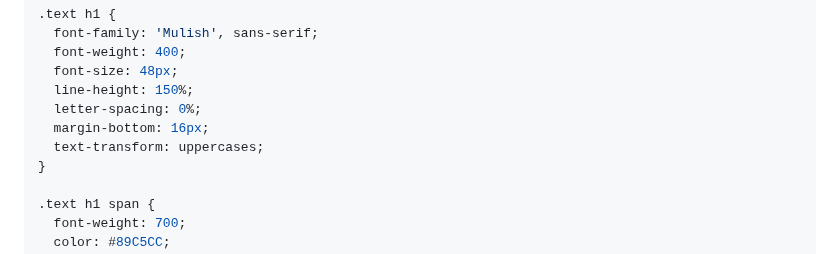
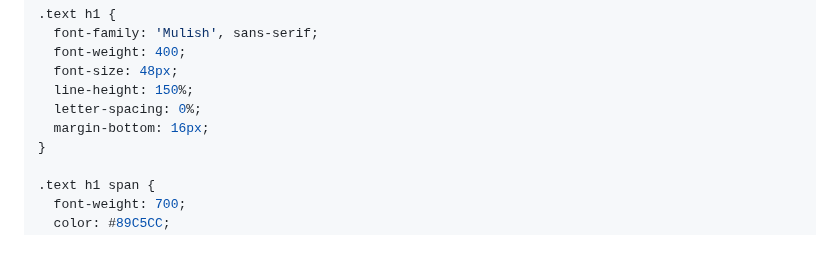
Before and after one commit to Virtuozs/WDC03-Assignment-3, a Markdown page: README.md, the part around the change. Drawn GitHub-style.

Commit message:
docs update readme
- removing some snippet that have already been deleted in the main code

```diff
--- a/README.md
+++ b/README.md
@@ -119,7 +119,6 @@ nav ul li a:hover {
   line-height: 150%;
   letter-spacing: 0%;
   margin-bottom: 16px;
-  text-transform: uppercases;
 }
 
 .text h1 span {
```
